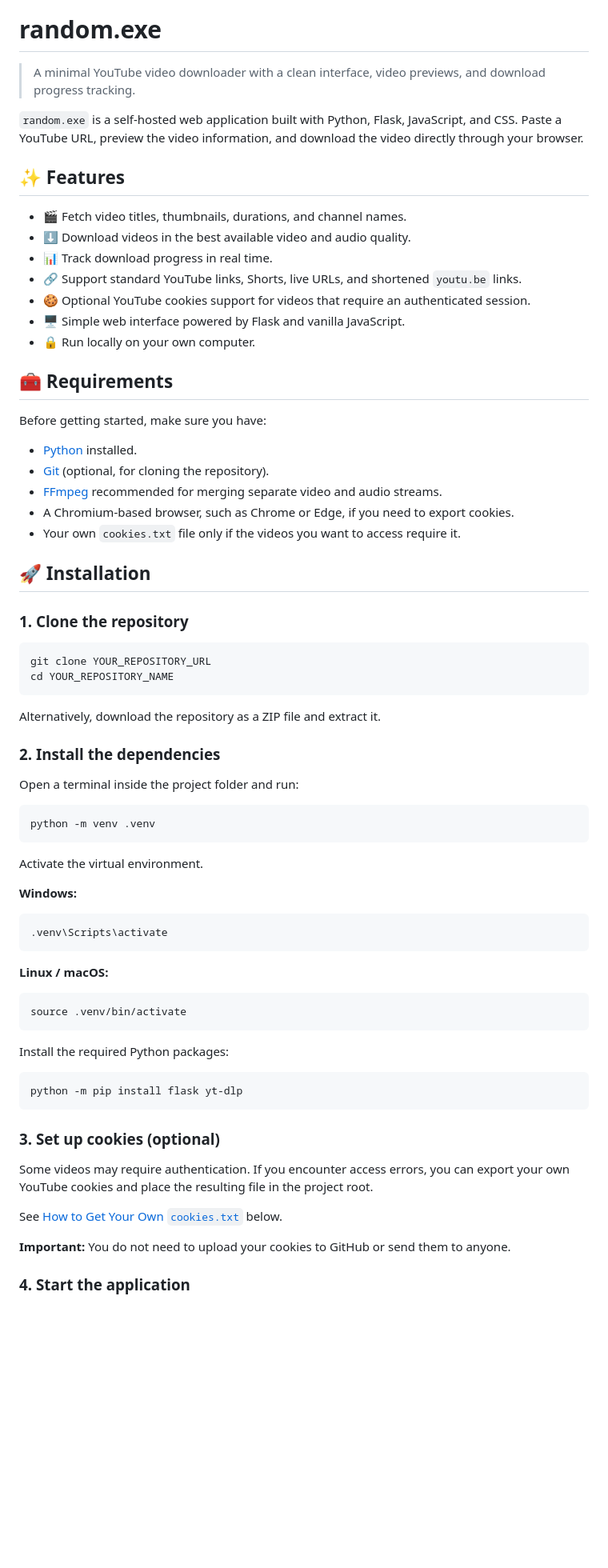
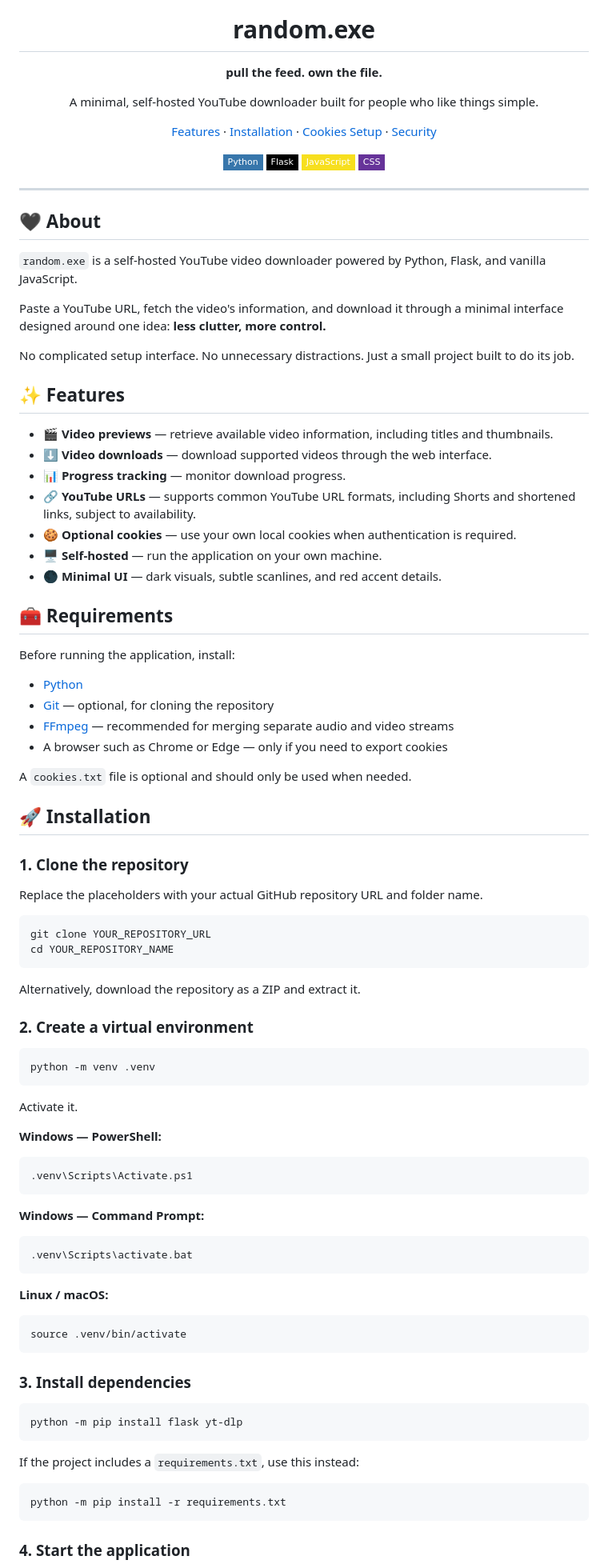
Before and after one commit to whoszyx/YouTube-video-downloader, a Markdown page: README.md, the part around one of its changes. Shown at 80% size. Rendered like a GitHub page; badges without logos; blank space fills up the shorter version.

Commit message:
Revise README for clarity and additional details
Updated README.md to enhance project description and features.

````diff
--- a/README.md
+++ b/README.md
@@ -1,54 +7,80 @@
 # random.exe
 
-> A minimal YouTube video downloader with a clean interface, video previews, and download progress tracking.
+**pull the feed. own the file.**
 
-`random.exe` is a self-hosted web application built with Python, Flask, JavaScript, and CSS. Paste a YouTube URL, preview the video information, and download the video directly through your browser.
+A minimal, self-hosted YouTube downloader built for people who like things simple.
+
+[Features](#-features) · [Installation](#-installation) · [Cookies Setup](#-how-to-get-your-own-cookiestxt) · [Security](#-security)
+
+![Python](https://img.shields.io/badge/Python-3776AB?style=flat-square&logo=python&logoColor=white)
+![Flask](https://img.shields.io/badge/Flask-000000?style=flat-square&logo=flask&logoColor=white)
+![JavaScript](https://img.shields.io/badge/JavaScript-F7DF1E?style=flat-square&logo=javascript&logoColor=black)
+![CSS](https://img.shields.io/badge/CSS-663399?style=flat-square&logo=css3&logoColor=white)
+
+</div>
+
+---
+
+## 🖤 About
+
+`random.exe` is a self-hosted YouTube video downloader powered by Python, Flask, and vanilla JavaScript.
+
+Paste a YouTube URL, fetch the video's information, and download it through a minimal interface designed around one idea: **less clutter, more control.**
+
+No complicated setup interface. No unnecessary distractions. Just a small project built to do its job.
 
 ## ✨ Features
 
-- 🎬 Fetch video titles, thumbnails, durations, and channel names.
-- ⬇️ Download videos in the best available video and audio quality.
-- 📊 Track download progress in real time.
-- 🔗 Support standard YouTube links, Shorts, live URLs, and shortened `youtu.be` links.
-- 🍪 Optional YouTube cookies support for videos that require an authenticated session.
-- 🖥️ Simple web interface powered by Flask and vanilla JavaScript.
-- 🔒 Run locally on your own computer.
+- 🎬 **Video previews** — retrieve available video information, including titles and thumbnails.
+- ⬇️ **Video downloads** — download supported videos through the web interface.
+- 📊 **Progress tracking** — monitor download progress.
+- 🔗 **YouTube URLs** — supports common YouTube URL formats, including Shorts and shortened links, subject to availability.
+- 🍪 **Optional cookies** — use your own local cookies when authentication is required.
+- 🖥️ **Self-hosted** — run the application on your own machine.
+- 🌑 **Minimal UI** — dark visuals, subtle scanlines, and red accent details.
 
 ## 🧰 Requirements
 
-Before getting started, make sure you have:
+Before running the application, install:
 
-- [Python](https://www.python.org/downloads/) installed.
-- [Git](https://git-scm.com/downloads) (optional, for cloning the repository).
-- [FFmpeg](https://ffmpeg.org/download.html) recommended for merging separate video and audio streams.
-- A Chromium-based browser, such as Chrome or Edge, if you need to export cookies.
-- Your own `cookies.txt` file only if the videos you want to access require it.
+- [Python](https://www.python.org/downloads/)
+- [Git](https://git-scm.com/downloads/) — optional, for cloning the repository
+- [FFmpeg](https://ffmpeg.org/download.html) — recommended for merging separate audio and video streams
+- A browser such as Chrome or Edge — only if you need to export cookies
+
+A `cookies.txt` file is optional and should only be used when needed.
 
 ## 🚀 Installation
 
 ### 1. Clone the repository
+
+Replace the placeholders with your actual GitHub repository URL and folder name.
 
 ```bash
 git clone YOUR_REPOSITORY_URL
 cd YOUR_REPOSITORY_NAME
 ```
 
-Alternatively, download the repository as a ZIP file and extract it.
+Alternatively, download the repository as a ZIP and extract it.
 
-### 2. Install the dependencies
-
-Open a terminal inside the project folder and run:
+### 2. Create a virtual environment
 
 ```bash
 python -m venv .venv
 ```
 
-Activate the virtual environment.
+Activate it.
 
-**Windows:**
+**Windows — PowerShell:**
 
 ```powershell
-.venv\Scripts\activate
+.venv\Scripts\Activate.ps1
+```
+
+**Windows — Command Prompt:**
+
+```bat
+.venv\Scripts\activate.bat
 ```
 
 **Linux / macOS:**
@@ -57,19 +89,17 @@ Activate the virtual environment.
 source .venv/bin/activate
 ```
 
-Install the required Python packages:
+### 3. Install dependencies
 
 ```bash
 python -m pip install flask yt-dlp
 ```
 
-### 3. Set up cookies (optional)
+If the project includes a `requirements.txt`, use this instead:
 
-Some videos may require authentication. If you encounter access errors, you can export your own YouTube cookies and place the resulting file in the project root.
-
-See [How to Get Your Own `cookies.txt`](#-how-to-get-your-own-cookiestxt) below.
-
-**Important:** You do not need to upload your cookies to GitHub or send them to anyone.
+```bash
+python -m pip install -r requirements.txt
+```
 
 ### 4. Start the application
 
````
Also changed, not shown: other parts of README.md (+104 -49 lines).
